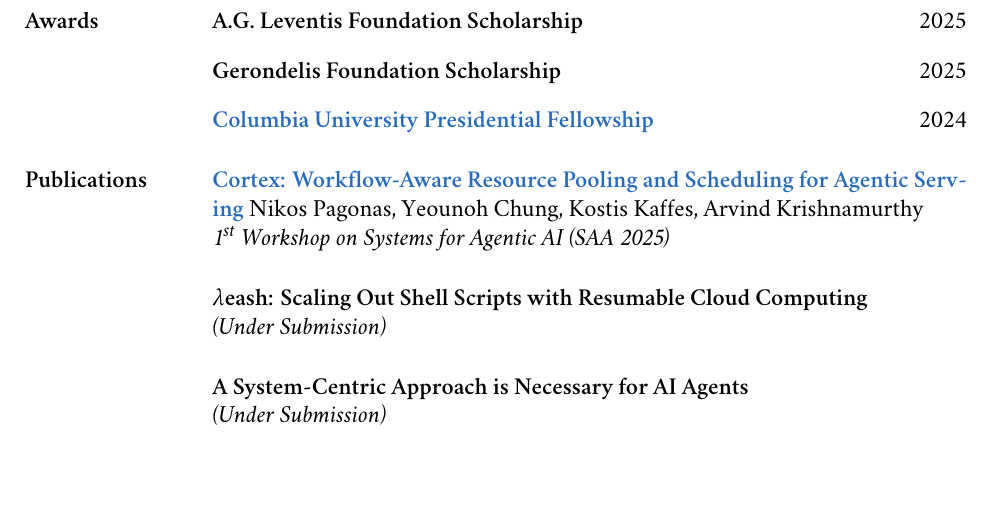
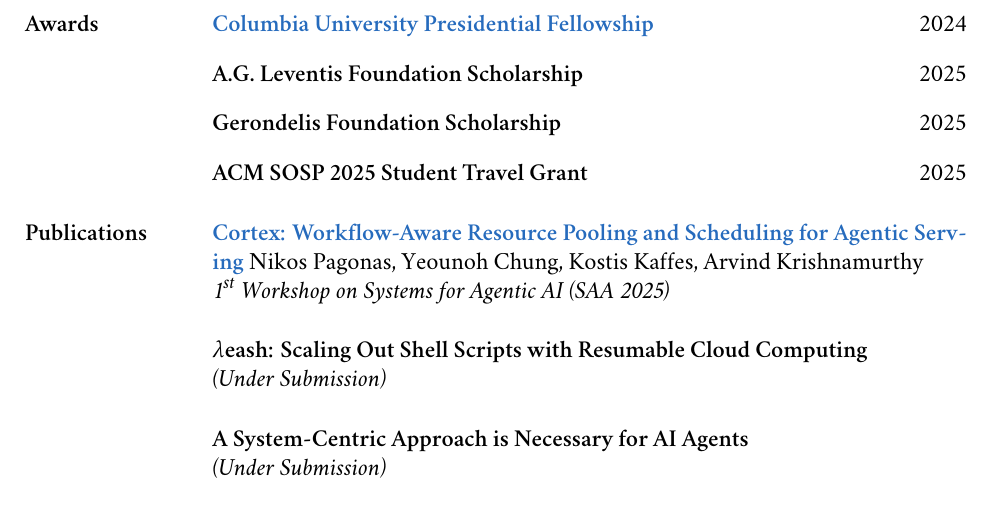
Before and after one commit to nikpag/nikpag.github.io, a LaTeX CV (cv/main.tex): part of page 2 of 3, cut so that both start at the same text, the shorter picture padded with empty space. Compiled offline with XeLaTeX; a missing font is replaced by an installed copy or a similar font.

Commit message:
Add sosp 2025 student travel grant to awards

```diff
--- a/cv/main.tex
+++ b/cv/main.tex
@@ -235,6 +235,10 @@
 
 	\begin{rSection}{Awards}
 		\begin{fellowshipItem}
+			\fellowship{\href{https://www.cs.columbia.edu/2024/meet-the-scholars-phd-students-with-prestigious-fellowships/}{Columbia University Presidential Fellowship}} \hfill 2024
+		\end{fellowshipItem}
+
+		\begin{fellowshipItem}
 			\fellowship{A.G. Leventis Foundation Scholarship} \hfill 2025
 		\end{fellowshipItem}
 
@@ -243,7 +247,7 @@
 		\end{fellowshipItem}
 
 		\begin{fellowshipItem}
-			\fellowship{\href{https://www.cs.columbia.edu/2024/meet-the-scholars-phd-students-with-prestigious-fellowships/}{Columbia University Presidential Fellowship}} \hfill 2024
+			\fellowship{ACM SOSP 2025 Student Travel Grant} \hfill 2025
 		\end{fellowshipItem}
 	\end{rSection}
 
```
Also changed, not shown: assets/pdf/cv-nikolaos-pagonas.pdf, cv/main.tex (6 more changed lines).
